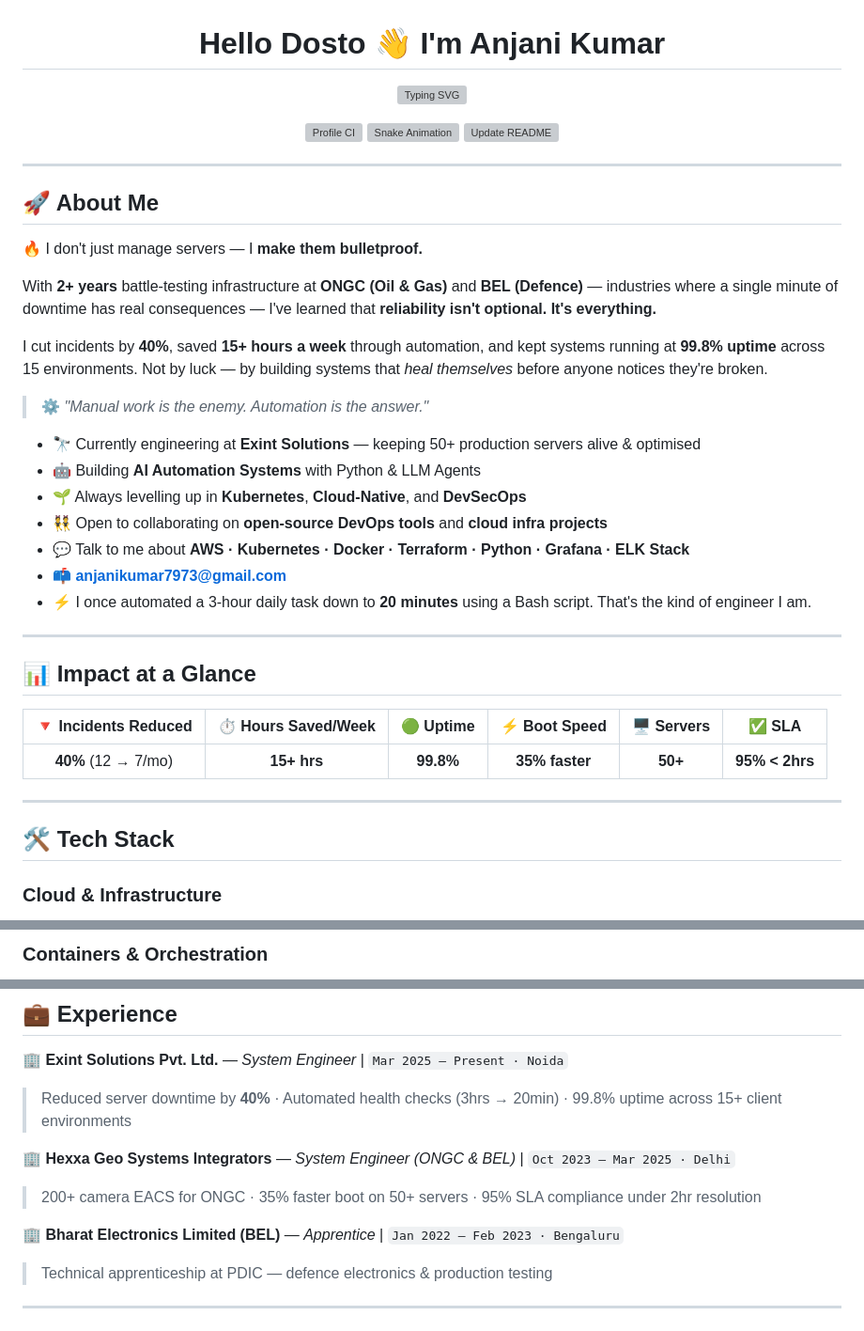
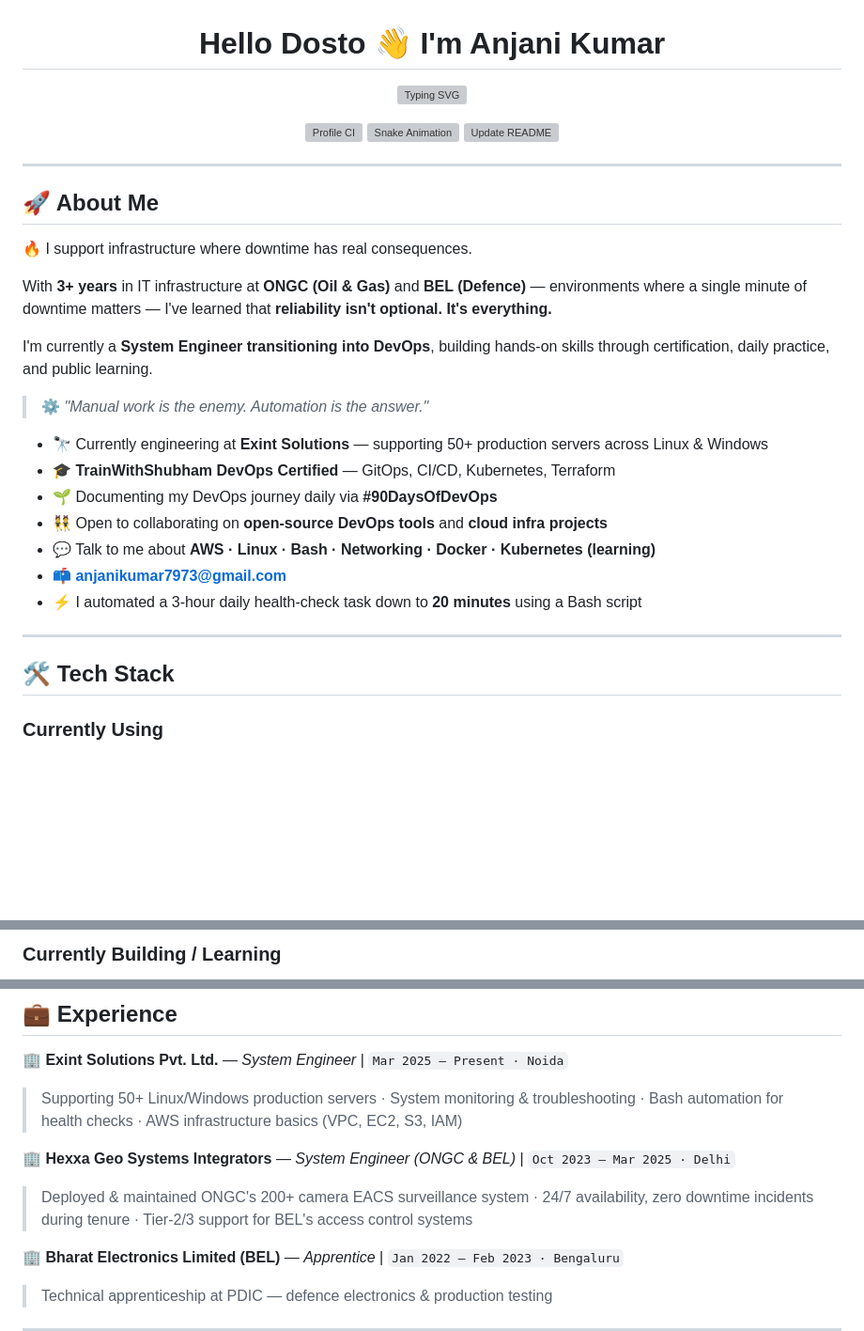
Before and after one commit to anjaniops/anjaniops, a Markdown page: README.md, 3 parts joined by grey strips. Shown at 94% size. Drawn GitHub-style; blank space fills up the shorter version; grey boxes are pictures that could not be loaded.

```diff
--- a/README.md
+++ b/README.md
@@ -14,39 +14,30 @@
 
 ## 🚀 About Me
 
-🔥 I don't just manage servers — I **make them bulletproof.**
+🔥 I support infrastructure where downtime has real consequences.
 
-With **2+ years** battle-testing infrastructure at **ONGC (Oil & Gas)** and **BEL (Defence)** —
-industries where a single minute of downtime has real consequences — I've learned that
+With **3+ years** in IT infrastructure at **ONGC (Oil & Gas)** and **BEL (Defence)** —
+environments where a single minute of downtime matters — I've learned that
 **reliability isn't optional. It's everything.**
 
-I cut incidents by **40%**, saved **15+ hours a week** through automation, and kept systems
-running at **99.8% uptime** across 15 environments. Not by luck — by building systems
-that *heal themselves* before anyone notices they're broken.
+I'm currently a **System Engineer transitioning into DevOps**, building hands-on
+skills through certification, daily practice, and public learning.
 
 > ⚙️ *"Manual work is the enemy. Automation is the answer."*
 
-- 🔭 Currently engineering at **Exint Solutions** — keeping 50+ production servers alive & optimised
-- 🤖 Building **AI Automation Systems** with Python & LLM Agents
-- 🌱 Always levelling up in **Kubernetes**, **Cloud-Native**, and **DevSecOps**
+- 🔭 Currently engineering at **Exint Solutions** — supporting 50+ production servers across Linux & Windows
+- 🎓 **TrainWithShubham DevOps Certified** — GitOps, CI/CD, Kubernetes, Terraform
+- 🌱 Documenting my DevOps journey daily via **#90DaysOfDevOps**
 - 👯 Open to collaborating on **open-source DevOps tools** and **cloud infra projects**
-- 💬 Talk to me about **AWS · Kubernetes · Docker · Terraform · Python · Grafana · ELK Stack**
+- 💬 Talk to me about **AWS · Linux · Bash · Networking · Docker · Kubernetes (learning)**
 - 📫 **anjanikumar7973@gmail.com**
-- ⚡ I once automated a 3-hour daily task down to **20 minutes** using a Bash script. That's the kind of engineer I am.
-
----
-
-## 📊 Impact at a Glance
-
-| 🔻 Incidents Reduced | ⏱️ Hours Saved/Week | 🟢 Uptime | ⚡ Boot Speed | 🖥️ Servers | ✅ SLA |
-|:---:|:---:|:---:|:---:|:---:|:---:|
-| **40%** (12 → 7/mo) | **15+ hrs** | **99.8%** | **35% faster** | **50+** | **95% < 2hrs** |
+- ⚡ I automated a 3-hour daily health-check task down to **20 minutes** using a Bash script
 
 ---
 
 ## 🛠️ Tech Stack
 
-### **Cloud & Infrastructure**
+### **Currently Using**
 <p align="left">
   <img src="https://raw.githubusercontent.com/devicons/devicon/master/icons/amazonwebservices/amazonwebservices-original-wordmark.svg" alt="aws" width="40" height="40"/>
   <img src="https://raw.githubusercontent.com/devicons/devicon/master/icons/linux/linux-original.svg" alt="linux" width="40" height="40"/>
@@ -55,6 +48,6 @@ that *heal themselves* before anyone notices they're broken.
 </p>
 
-### **Containers & Orchestration**
+### **Currently Building / Learning**
 <p align="left">
   <img src="https://www.vectorlogo.zone/logos/kubernetes/kubernetes-icon.svg" alt="kubernetes" width="40" height="40"/>
   <img src="https://raw.githubusercontent.com/devicons/devicon/master/icons/docker/docker-original-wordmark.svg" alt="docker" width="40" height="40"/>
@@ -95,10 +67,10 @@ that *heal themselves* before anyone notices they're broken.
 ## 💼 Experience
 
 **🏢 Exint Solutions Pvt. Ltd.** — *System Engineer* | `Mar 2025 – Present · Noida`
-> Reduced server downtime by **40%** · Automated health checks (3hrs → 20min) · 99.8% uptime across 15+ client environments
+> Supporting 50+ Linux/Windows production servers · System monitoring & troubleshooting · Bash automation for health checks · AWS infrastructure basics (VPC, EC2, S3, IAM)
 
 **🏢 Hexxa Geo Systems Integrators** — *System Engineer (ONGC & BEL)* | `Oct 2023 – Mar 2025 · Delhi`
-> 200+ camera EACS for ONGC · 35% faster boot on 50+ servers · 95% SLA compliance under 2hr resolution
+> Deployed & maintained ONGC's 200+ camera EACS surveillance system · 24/7 availability, zero downtime incidents during tenure · Tier-2/3 support for BEL's access control systems
 
 **🏢 Bharat Electronics Limited (BEL)** — *Apprentice* | `Jan 2022 – Feb 2023 · Bengaluru`
 > Technical apprenticeship at PDIC — defence electronics & production testing
```
Also changed, not shown: other parts of README.md (+9 -31 lines).
